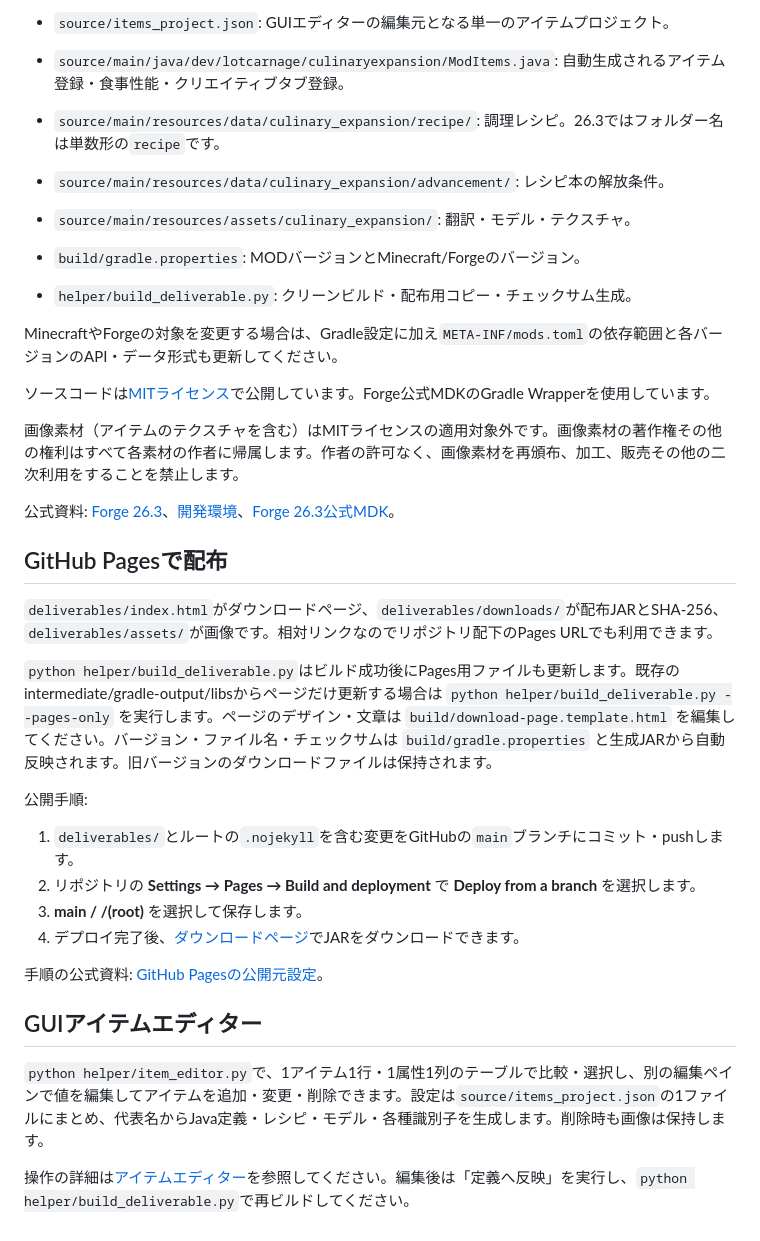
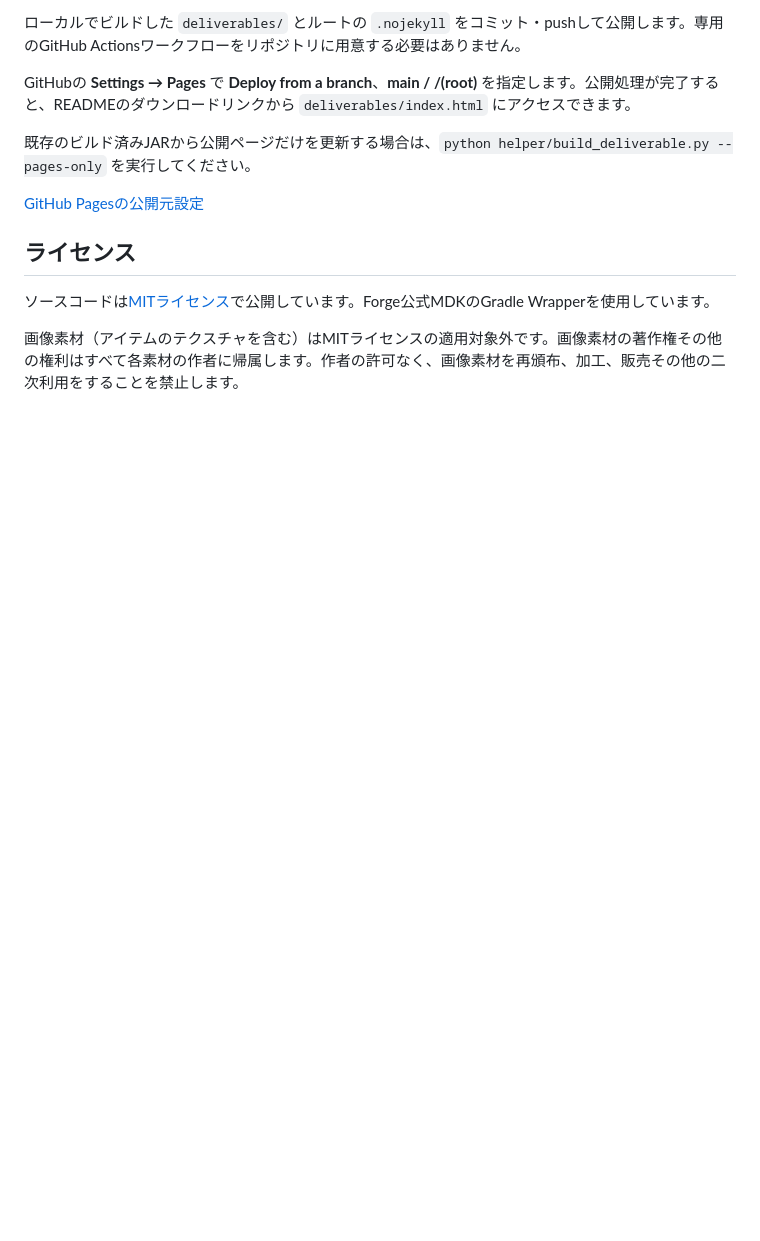
Before and after one commit to lotcarnage/minecraft-culinary-expansion, a Markdown page: README.md, the part around one of its changes. Rendered like a GitHub page; blank space fills up the shorter version.

Commit message:
docs: READMEをリポジトリの説明に整理しました。
- 個別アイテムの性能値、レシピ、ゲーム内の動作説明を削除しました。
- リポジトリの構成、開発環境、ビルド・配布方法を整理しました。
- 最新のアイテム情報は生成一覧を参照するようにしました。

```diff
--- a/README.md
+++ b/README.md
@@ -61,37 +61,14 @@ Minecraft 26.3にForge 66.0.5を導入し、生成したJARをゲームディレ
 
-- `source/items_project.json`: GUIエディターの編集元となる単一のアイテムプロジェクト。
-- `source/main/java/dev/lotcarnage/culinaryexpansion/ModItems.java`: 自動生成されるアイテム登録・食事性能・クリエイティブタブ登録。
-- `source/main/resources/data/culinary_expansion/recipe/`: 調理レシピ。26.3ではフォルダー名は単数形の`recipe`です。
-- `source/main/resources/data/culinary_expansion/advancement/`: レシピ本の解放条件。
-- `source/main/resources/assets/culinary_expansion/`: 翻訳・モデル・テクスチャ。
-- `build/gradle.properties`: MODバージョンとMinecraft/Forgeのバージョン。
-- `helper/build_deliverable.py`: クリーンビルド・配布用コピー・チェックサム生成。
+ローカルでビルドした `deliverables/` とルートの `.nojekyll` をコミット・pushして公開します。専用のGitHub Actionsワークフローをリポジトリに用意する必要はありません。
 
-MinecraftやForgeの対象を変更する場合は、Gradle設定に加え`META-INF/mods.toml`の依存範囲と各バージョンのAPI・データ形式も更新してください。
+GitHubの **Settings → Pages** で **Deploy from a branch**、**main / /(root)** を指定します。公開処理が完了すると、READMEのダウンロードリンクから `deliverables/index.html` にアクセスできます。
+
+既存のビルド済みJARから公開ページだけを更新する場合は、`python helper/build_deliverable.py --pages-only` を実行してください。
+
+[GitHub Pagesの公開元設定](https://docs.github.com/en/pages/getting-started-with-github-pages/configuring-a-publishing-source-for-your-github-pages-site)
+
+## ライセンス
 
 ソースコードは[MITライセンス](LICENSE)で公開しています。Forge公式MDKのGradle Wrapperを使用しています。
 
 画像素材（アイテムのテクスチャを含む）はMITライセンスの適用対象外です。画像素材の著作権その他の権利はすべて各素材の作者に帰属します。作者の許可なく、画像素材を再頒布、加工、販売その他の二次利用をすることを禁止します。
-
-公式資料: [Forge 26.3](https://files.minecraftforge.net/net/minecraftforge/forge/index_26.3.html)、[開発環境](https://docs.minecraftforge.net/en/latest/gettingstarted/)、[Forge 26.3公式MDK](https://maven.minecraftforge.net/net/minecraftforge/forge/26.3-66.0.5/forge-26.3-66.0.5-mdk.zip)。
-
-## GitHub Pagesで配布
-
-`deliverables/index.html`がダウンロードページ、`deliverables/downloads/`が配布JARとSHA-256、`deliverables/assets/`が画像です。相対リンクなのでリポジトリ配下のPages URLでも利用できます。
-
-`python helper/build_deliverable.py`はビルド成功後にPages用ファイルも更新します。既存のintermediate/gradle-output/libsからページだけ更新する場合は `python helper/build_deliverable.py --pages-only` を実行します。ページのデザイン・文章は `build/download-page.template.html` を編集してください。バージョン・ファイル名・チェックサムは `build/gradle.properties` と生成JARから自動反映されます。旧バージョンのダウンロードファイルは保持されます。
-
-公開手順:
-
-1. `deliverables/`とルートの`.nojekyll`を含む変更をGitHubの`main`ブランチにコミット・pushします。
-2. リポジトリの **Settings → Pages → Build and deployment** で **Deploy from a branch** を選択します。
-3. **main / /(root)** を選択して保存します。
-4. デプロイ完了後、[ダウンロードページ](https://lotcarnage.github.io/minecraft-culinary-expansion/deliverables/)でJARをダウンロードできます。
-
-手順の公式資料: [GitHub Pagesの公開元設定](https://docs.github.com/en/pages/getting-started-with-github-pages/configuring-a-publishing-source-for-your-github-pages-site)。
-
-## GUIアイテムエディター
-
-`python helper/item_editor.py`で、1アイテム1行・1属性1列のテーブルで比較・選択し、別の編集ペインで値を編集してアイテムを追加・変更・削除できます。設定は`source/items_project.json`の1ファイルにまとめ、代表名からJava定義・レシピ・モデル・各種識別子を生成します。削除時も画像は保持します。
-
-操作の詳細は[アイテムエディター](document/item_editor.md)を参照してください。編集後は「定義へ反映」を実行し、`python helper/build_deliverable.py`で再ビルドしてください。
```
Also changed, not shown: other parts of README.md (+37 -37 lines).
